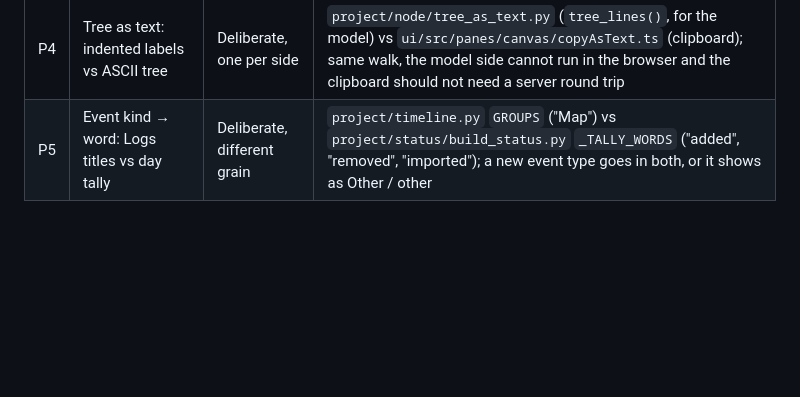
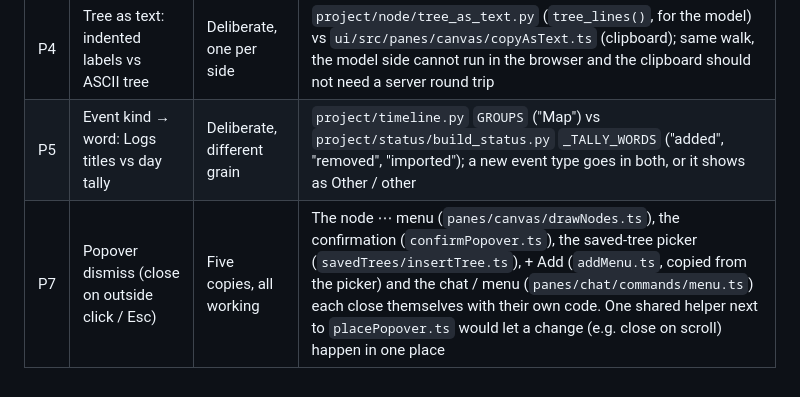
Before and after one commit to olajmn/PROJECT1, a Markdown page: TODO.md, the part around the change. Rendered like a GitHub page; blank space fills up the shorter version.

Commit message:
TODO: note the five popover dismiss copies as parallel path P7.
Co-Authored-By: Claude Opus 5.5 <noreply@anthropic.com>

```diff
--- a/TODO.md
+++ b/TODO.md
@@ -225,3 +225,4 @@ when a path is deleted, rewired, or reclassified.
 | P2 | Even-slice `step_plan` vs dates on the step | Time Faculty only | `frozen_duration.step_plan`; nothing in the product calls it |
 | P4 | Tree as text: indented labels vs ASCII tree | Deliberate, one per side | `project/node/tree_as_text.py` (`tree_lines()`, for the model) vs `ui/src/panes/canvas/copyAsText.ts` (clipboard); same walk, the model side cannot run in the browser and the clipboard should not need a server round trip |
 | P5 | Event kind → word: Logs titles vs day tally | Deliberate, different grain | `project/timeline.py` `GROUPS` ("Map") vs `project/status/build_status.py` `_TALLY_WORDS` ("added", "removed", "imported"); a new event type goes in both, or it shows as Other / other |
+| P7 | Popover dismiss (close on outside click / Esc) | Five copies, all working | The node ⋯ menu (`panes/canvas/drawNodes.ts`), the confirmation (`confirmPopover.ts`), the saved-tree picker (`savedTrees/insertTree.ts`), + Add (`addMenu.ts`, copied from the picker) and the chat / menu (`panes/chat/commands/menu.ts`) each close themselves with their own code. One shared helper next to `placePopover.ts` would let a change (e.g. close on scroll) happen in one place |
```
